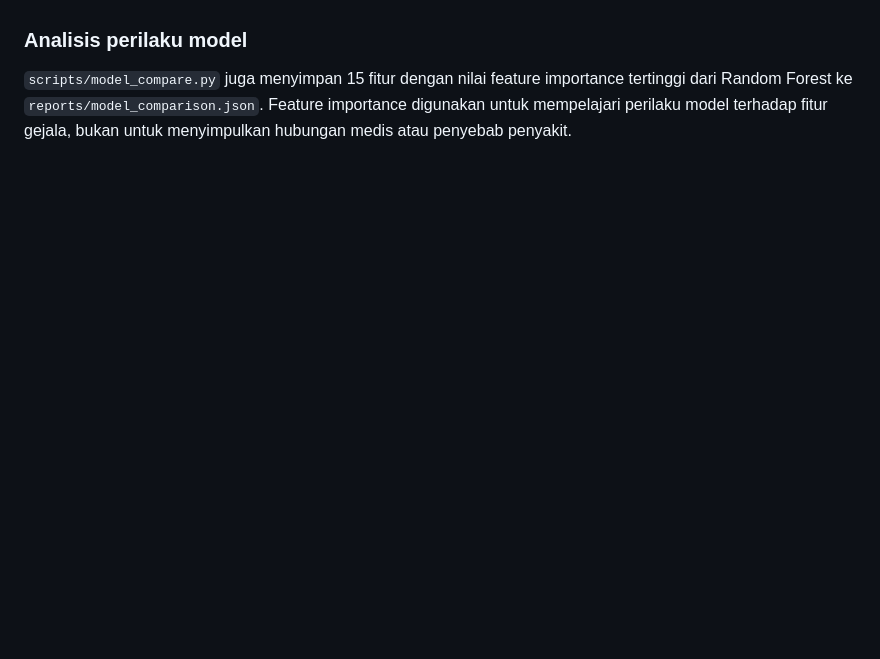
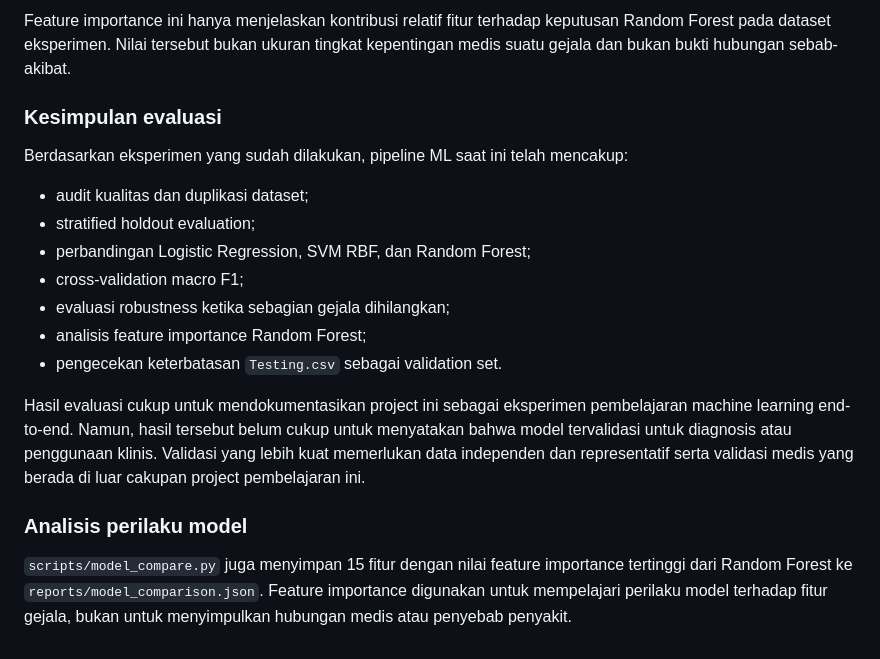
Before and after one commit to iddaann/desease-prediction, a Markdown page: README.md, the part around one of its changes. GitHub-like rendering; blank space fills up the shorter version.

Commit message:
docs: finalize ML evaluation results

```diff
--- a/README.md
+++ b/README.md
@@ -239,3 +288,18 @@ Eksperimen ini ditujukan untuk pembelajaran dan pengujian robustness chatbot, bu
+Feature importance ini hanya menjelaskan kontribusi relatif fitur terhadap keputusan Random Forest pada dataset eksperimen. Nilai tersebut bukan ukuran tingkat kepentingan medis suatu gejala dan bukan bukti hubungan sebab-akibat.
+
+### Kesimpulan evaluasi
+
+Berdasarkan eksperimen yang sudah dilakukan, pipeline ML saat ini telah mencakup:
+- audit kualitas dan duplikasi dataset;
+- stratified holdout evaluation;
+- perbandingan Logistic Regression, SVM RBF, dan Random Forest;
+- cross-validation macro F1;
+- evaluasi robustness ketika sebagian gejala dihilangkan;
+- analisis feature importance Random Forest;
+- pengecekan keterbatasan `Testing.csv` sebagai validation set.
+
+Hasil evaluasi cukup untuk mendokumentasikan project ini sebagai eksperimen pembelajaran machine learning end-to-end. Namun, hasil tersebut belum cukup untuk menyatakan bahwa model tervalidasi untuk diagnosis atau penggunaan klinis. Validasi yang lebih kuat memerlukan data independen dan representatif serta validasi medis yang berada di luar cakupan project pembelajaran ini.
+
 ### Analisis perilaku model
 
 `scripts/model_compare.py` juga menyimpan 15 fitur dengan nilai feature importance tertinggi dari Random Forest ke `reports/model_comparison.json`. Feature importance digunakan untuk mempelajari perilaku model terhadap fitur gejala, bukan untuk menyimpulkan hubungan medis atau penyebab penyakit.
```
Also changed, not shown: other parts of README.md (+49 -0 lines).
